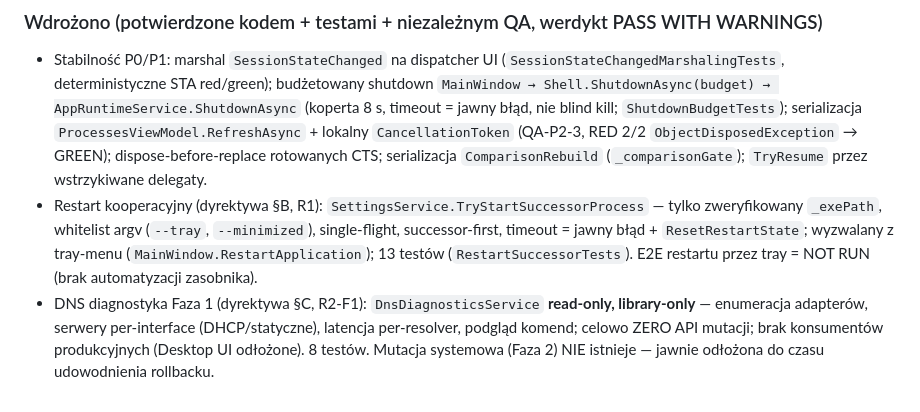
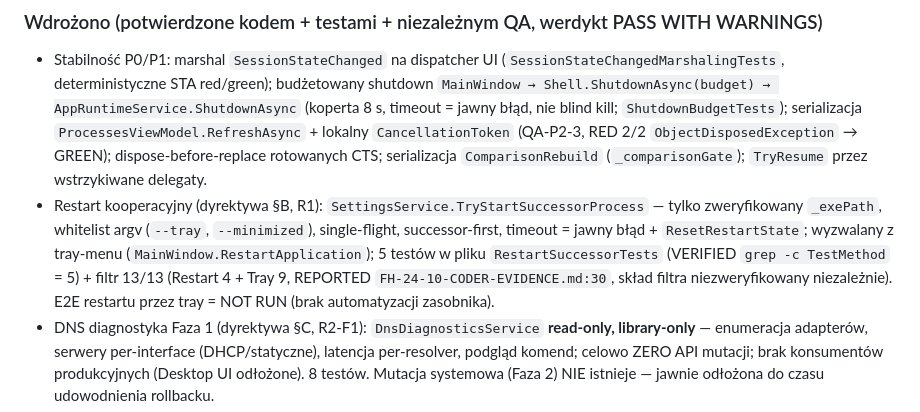
Before and after one commit to 9Erza/FrameHub, a Markdown page: docs/ROADMAP.md, the part around the change. GitHub-like rendering.

Commit message:
docs(t_712ef684-r3): ROADMAP R1 licznik restartu 5 w pliku + filtr 13/13 REPORTED (QA runda 2, korekte 1)

```diff
--- a/docs/ROADMAP.md
+++ b/docs/ROADMAP.md
@@ -21,7 +21,7 @@ Zakres: PR #7 (`coder/t_f091ff98-24-10` @ `205c265` → merge `f3114fe`), 17 com
 
 ### Wdrożono (potwierdzone kodem + testami + niezależnym QA, werdykt PASS WITH WARNINGS)
 - Stabilność P0/P1: marshal `SessionStateChanged` na dispatcher UI (`SessionStateChangedMarshalingTests`, deterministyczne STA red/green); budżetowany shutdown `MainWindow → Shell.ShutdownAsync(budget) → AppRuntimeService.ShutdownAsync` (koperta 8 s, timeout = jawny błąd, nie blind kill; `ShutdownBudgetTests`); serializacja `ProcessesViewModel.RefreshAsync` + lokalny `CancellationToken` (QA-P2-3, RED 2/2 `ObjectDisposedException` → GREEN); dispose-before-replace rotowanych CTS; serializacja `ComparisonRebuild` (`_comparisonGate`); `TryResume` przez wstrzykiwane delegaty.
-- Restart kooperacyjny (dyrektywa §B, R1): `SettingsService.TryStartSuccessorProcess` — tylko zweryfikowany `_exePath`, whitelist argv (`--tray`, `--minimized`), single-flight, successor-first, timeout = jawny błąd + `ResetRestartState`; wyzwalany z tray-menu (`MainWindow.RestartApplication`); 13 testów (`RestartSuccessorTests`). E2E restartu przez tray = NOT RUN (brak automatyzacji zasobnika).
+- Restart kooperacyjny (dyrektywa §B, R1): `SettingsService.TryStartSuccessorProcess` — tylko zweryfikowany `_exePath`, whitelist argv (`--tray`, `--minimized`), single-flight, successor-first, timeout = jawny błąd + `ResetRestartState`; wyzwalany z tray-menu (`MainWindow.RestartApplication`); 5 testów w pliku `RestartSuccessorTests` (VERIFIED `grep -c TestMethod` = 5) + filtr 13/13 (Restart 4 + Tray 9, REPORTED `FH-24-10-CODER-EVIDENCE.md:30`, skład filtra niezweryfikowany niezależnie). E2E restartu przez tray = NOT RUN (brak automatyzacji zasobnika).
 - DNS diagnostyka Faza 1 (dyrektywa §C, R2-F1): `DnsDiagnosticsService` **read-only, library-only** — enumeracja adapterów, serwery per-interface (DHCP/statyczne), latencja per-resolver, podgląd komend; celowo ZERO API mutacji; brak konsumentów produkcyjnych (Desktop UI odłożone). 8 testów. Mutacja systemowa (Faza 2) NIE istnieje — jawnie odłożona do czasu udowodnienia rollbacku.
 - Premium PAKIET A1 (dyrektywa §D, R3-A1): eksport porównania benchmarków do CSV/Markdown (`BenchmarkComparisonExportService`, statyczny konsument `BenchmarkStorageService` + `BenchmarkComparisonService`, bez zmian matematyki; determinizm bajt-identyczny, daty UTC ISO-8601); wpięty w zakładkę Compare (WPF `SaveFileDialog` z ownerem). W pełni addytywny: zero gatingu istniejących funkcji, zero licencji/DRM/paywalla/serwera. 8 testów + golden.
 - F-2 izolacja danych (QA-P2-2): `AppPaths` honoruje `FRAMEHUB_DATA_DIR` / `FRAMEHUB_LOCAL_DATA_DIR` (override katalogu danych użytkownika/lokalnego + migracja legacy); 5 testów. Domyślna ścieżka bez zmian (`%APPDATA%\FrameHub`); pomiary QA wykonywano w izolowanym katalogu.
```
